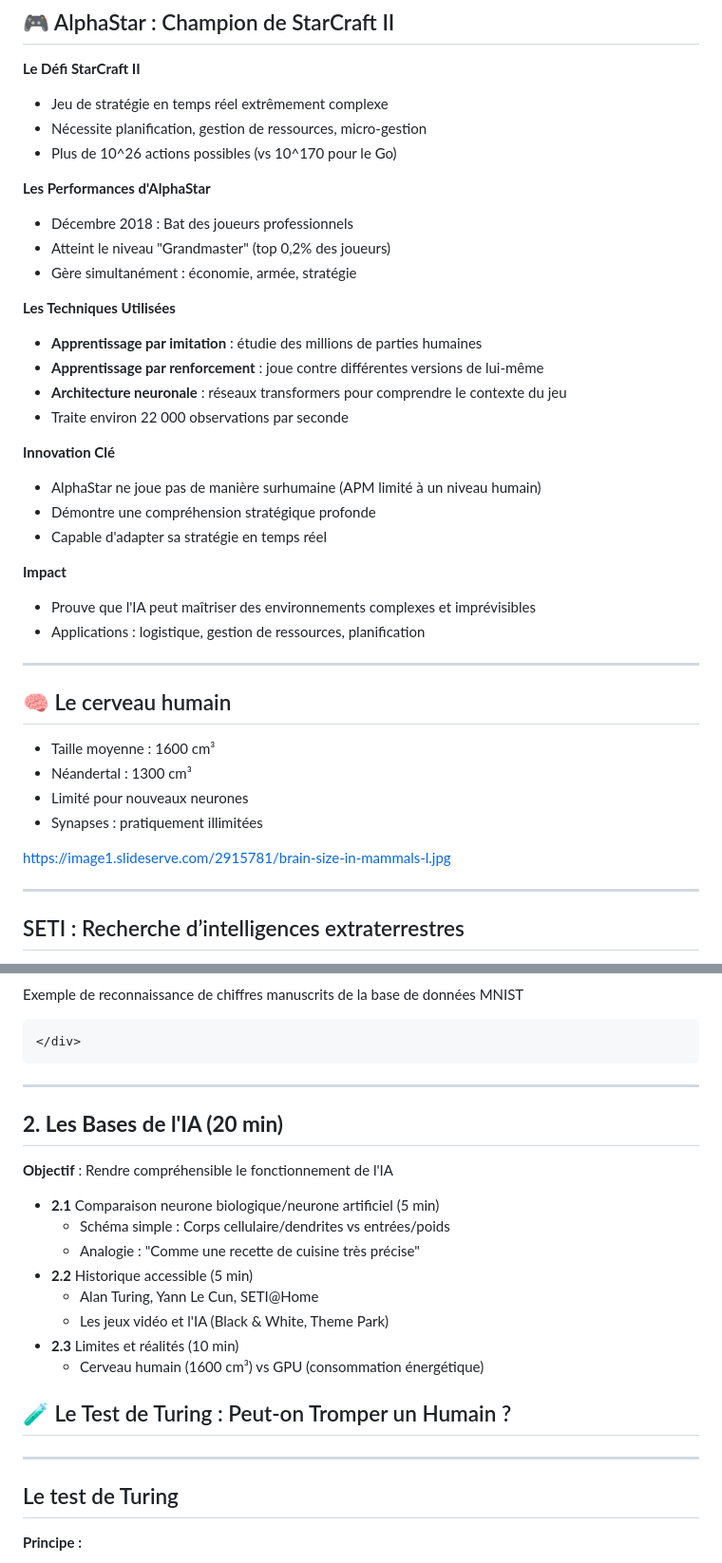
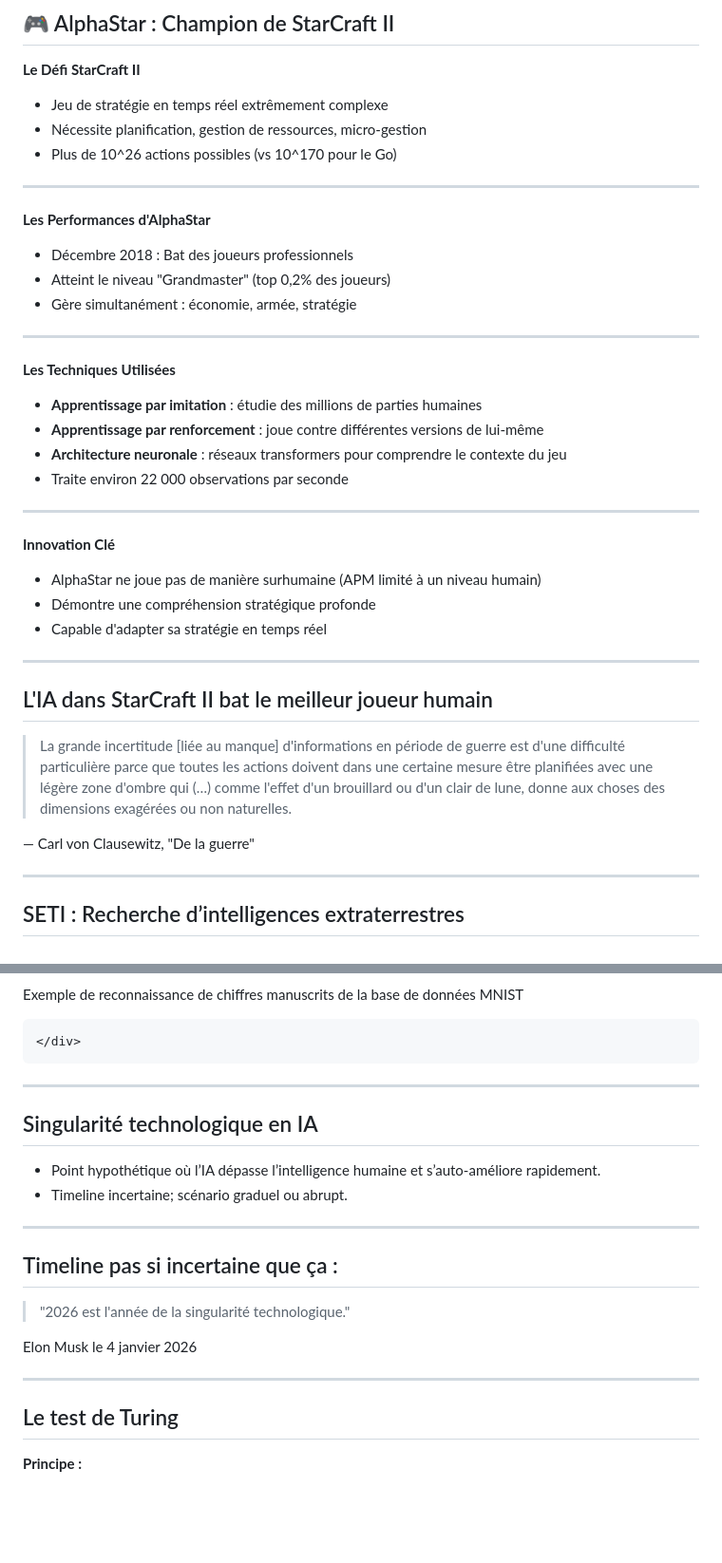
Before and after one commit to famibelle/ConferenceIntelligenceArtificielle, a Markdown page: ConférenceIA.md, 2 parts joined by grey strips. Shown at 95% size. Drawn GitHub-style; blank space fills up the shorter version.

```diff
--- a/ConférenceIA.md
+++ b/ConférenceIA.md
@@ -295,10 +376,14 @@ https://www.intelligenthq.com/wp-content/uploads/2023/09/godfathers-of-ai.jpg
 - Nécessite planification, gestion de ressources, micro-gestion
 - Plus de 10^26 actions possibles (vs 10^170 pour le Go)
 
+---
+
 **Les Performances d'AlphaStar**
 - Décembre 2018 : Bat des joueurs professionnels
 - Atteint le niveau "Grandmaster" (top 0,2% des joueurs)
 - Gère simultanément : économie, armée, stratégie
+
+---
 
 **Les Techniques Utilisées**
 - **Apprentissage par imitation** : étudie des millions de parties humaines
@@ -306,29 +391,22 @@ https://www.intelligenthq.com/wp-content/uploads/2023/09/godfathers-of-ai.jpg
 - **Architecture neuronale** : réseaux transformers pour comprendre le contexte du jeu
 - Traite environ 22 000 observations par seconde
 
+---
 **Innovation Clé**
 - AlphaStar ne joue pas de manière surhumaine (APM limité à un niveau humain)
 - Démontre une compréhension stratégique profonde
 - Capable d'adapter sa stratégie en temps réel
 
-**Impact**
-- Prouve que l'IA peut maîtriser des environnements complexes et imprévisibles
-- Applications : logistique, gestion de ressources, planification
+---
+<!-- .slide: data-layout="two-column" data-video="https://youtu.be/UuhECwm31dM?si=5-9yNHVsPns0mCSq" -->
+## L'IA dans StarCraft II bat le meilleur joueur humain
+
+> La grande incertitude [liée au manque] d'informations en période de guerre est d'une difficulté particulière parce que toutes les actions doivent dans une certaine mesure être planifiées avec une légère zone d'ombre qui (…) comme l'effet d'un brouillard ou d'un clair de lune, donne aux choses des dimensions exagérées ou non naturelles.
+
+— Carl von Clausewitz, "De la guerre"
 
 ---
-
-<!-- .slide: data-layout="text-image" data-img="https://image1.slideserve.com/2915781/brain-size-in-mammals-l.jpg" data-alt="Taille du cerveau chez les mammifères" -->
-
-## 🧠 Le cerveau humain
-- Taille moyenne : 1600 cm³
-- Néandertal : 1300 cm³
-- Limité pour nouveaux neurones
-- Synapses : pratiquement illimitées
-
-https://image1.slideserve.com/2915781/brain-size-in-mammals-l.jpg
-
----
-<!-- .slide: data-layout="text-image" data-img="https://cdn.mos.cms.futurecdn.net/uMHimeHetVYcCSt8ExUM8.jpg" -->
+<!-- .slide: data-layout="two-column" data-img="https://cdn.mos.cms.futurecdn.net/uMHimeHetVYcCSt8ExUM8.jpg" -->
 
 ## SETI : Recherche d’intelligences extraterrestres
 - Objectif : détecter des technosignatures (émissions radio étroites, impulsions laser) d’origine non naturelle.
@@ -896,22 +989,25 @@ Exemple de reconnaissance de chiffres manuscrits de la base de données MNIST
 </div>
 
 
+---
+<!-- .slide: data-layout="two-column" data-img="https://media.licdn.com/dms/image/D4D12AQGyGyJI7Ht9fw/article-cover_image-shrink_600_2000/0/1668837711973?e=2147483647&v=beta&t=aGrDI4vzxLQz976zymt5s0DWTCp6GeG6UXLtKzmOxns" -->
+
+## Singularité technologique en IA
+- Point hypothétique où l’IA dépasse l’intelligence humaine et s’auto-améliore rapidement.
+- Timeline incertaine; scénario graduel ou abrupt.
 
 ---
 
-## **2. Les Bases de l'IA (20 min)**
-**Objectif** : Rendre compréhensible le fonctionnement de l'IA
-- **2.1** Comparaison neurone biologique/neurone artificiel (5 min)
-  - Schéma simple : Corps cellulaire/dendrites vs entrées/poids
-  - Analogie : "Comme une recette de cuisine très précise"
-- **2.2** Historique accessible (5 min)
-  - Alan Turing, Yann Le Cun, SETI@Home
-  - Les jeux vidéo et l'IA (Black & White, Theme Park)
-- **2.3** Limites et réalités (10 min)
-  - Cerveau humain (1600 cm³) vs GPU (consommation énergétique)
-## 🧪 Le Test de Turing : Peut-on Tromper un Humain ?
+<!-- .slide: data-layout="two-column" data-img="https://controverity.com/wp-content/uploads/2026/01/elon2026-1024x536.webp" -->
+
+## Timeline pas si incertaine que ça :
+
+> "2026 est l'année de la singularité technologique."
+
+Elon Musk le 4 janvier 2026
 
 ---
+
 ## Le test de Turing
 **Principe :**
 - Test proposé par Alan Turing en 1950
```
Also changed, not shown: other parts of ConférenceIA.md (+187 -68 lines).
